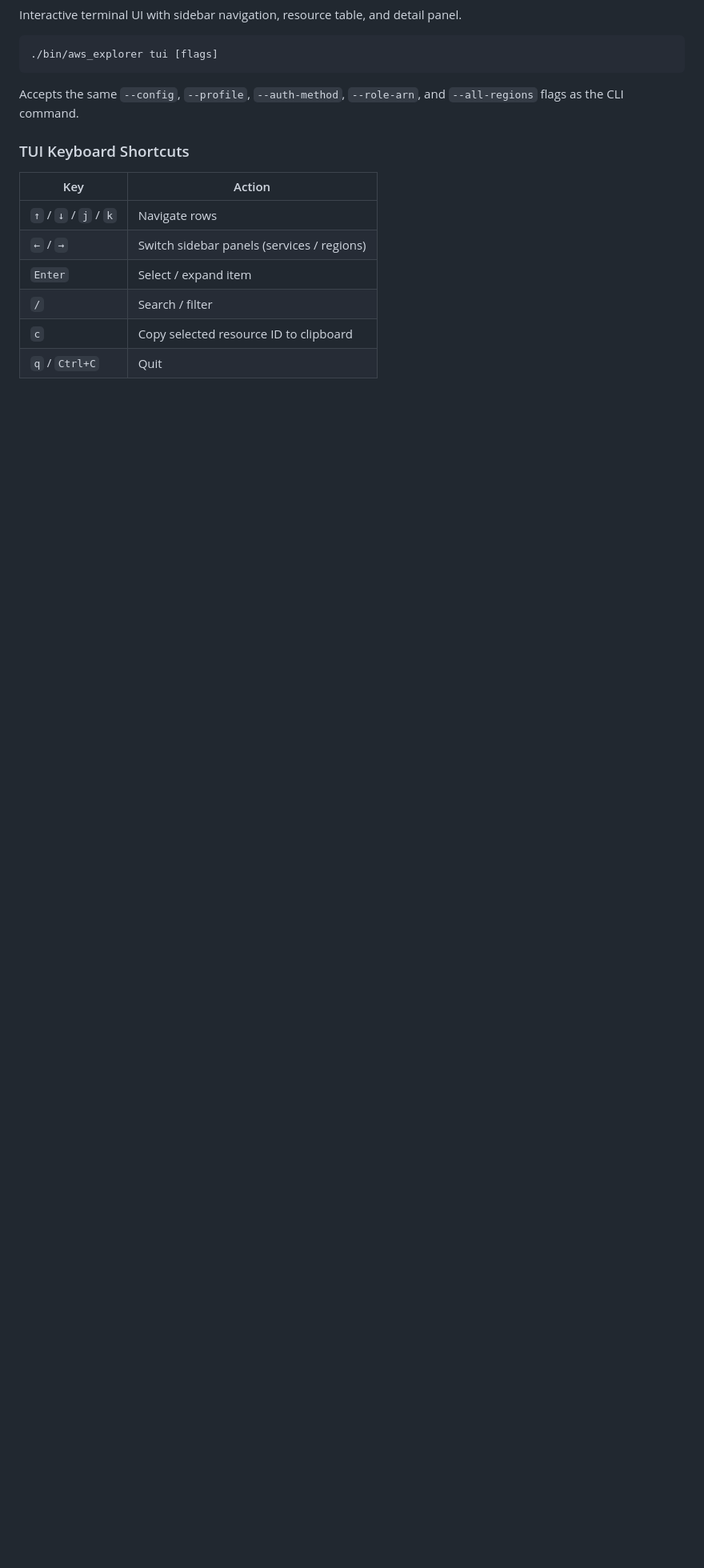
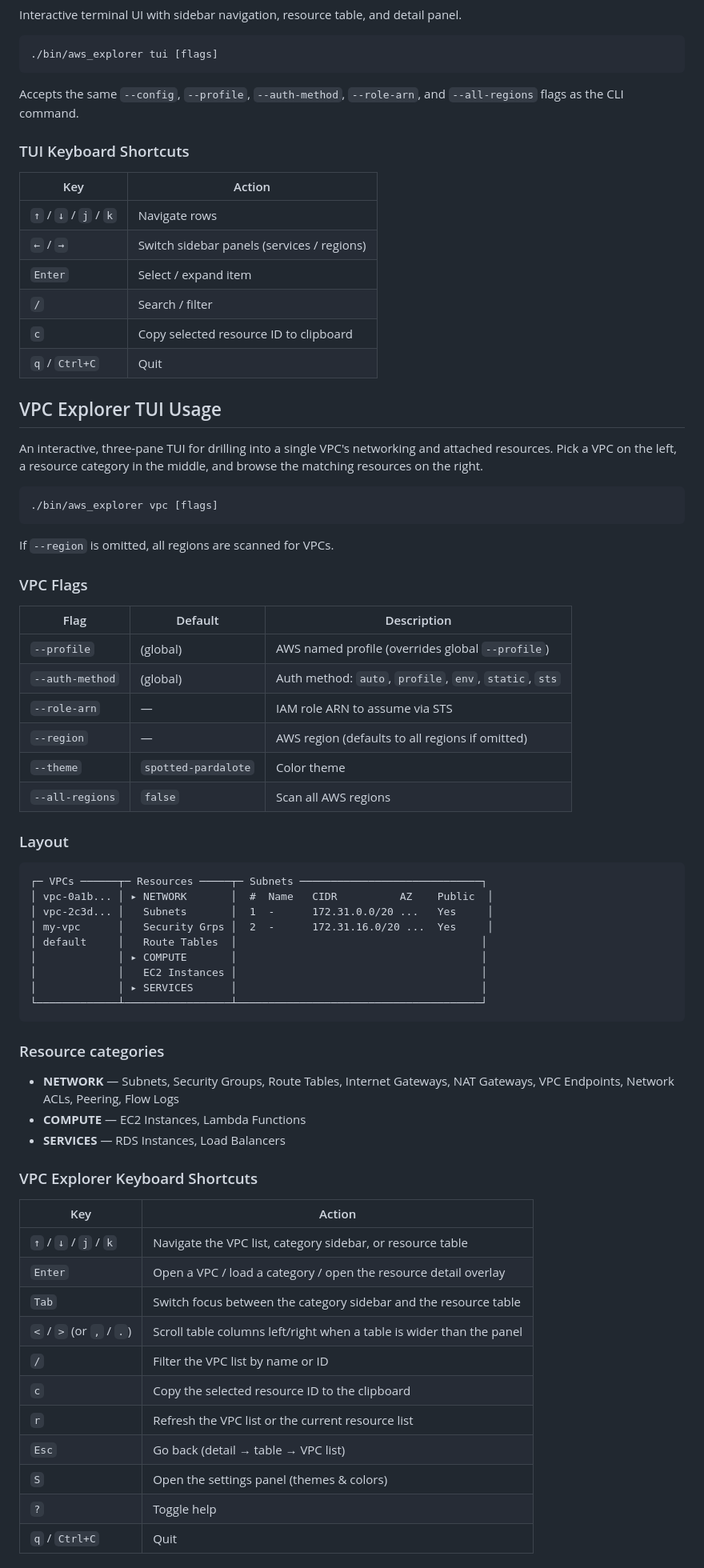
Before and after one commit to ryandam9/Explorer, a Markdown page: README.md, the part around one of its changes. Shown at 80% size. Drawn GitHub-style; blank space fills up the shorter version.

````diff
--- a/README.md
+++ b/README.md
@@ -121,3 +126,63 @@ Accepts the same `--config`, `--profile`, `--auth-method`, `--role-arn`, and `--
 | `/` | Search / filter |
 | `c` | Copy selected resource ID to clipboard |
 | `q` / `Ctrl+C` | Quit |
+
+## VPC Explorer TUI Usage
+
+An interactive, three-pane TUI for drilling into a single VPC's networking and
+attached resources. Pick a VPC on the left, a resource category in the middle,
+and browse the matching resources on the right.
+
+```bash
+./bin/aws_explorer vpc [flags]
+```
+
+If `--region` is omitted, all regions are scanned for VPCs.
+
+### VPC Flags
+
+| Flag | Default | Description |
+|------|---------|-------------|
+| `--profile` | (global) | AWS named profile (overrides global `--profile`) |
+| `--auth-method` | (global) | Auth method: `auto`, `profile`, `env`, `static`, `sts` |
+| `--role-arn` | — | IAM role ARN to assume via STS |
+| `--region` | — | AWS region (defaults to all regions if omitted) |
+| `--theme` | `spotted-pardalote` | Color theme |
+| `--all-regions` | `false` | Scan all AWS regions |
+
+### Layout
+
+```
+┌─ VPCs ──────┬─ Resources ─────┬─ Subnets ─────────────────────────────┐
+│ vpc-0a1b... │ ▸ NETWORK       │  #  Name   CIDR          AZ    Public  │
+│ vpc-2c3d... │   Subnets       │  1  -      172.31.0.0/20 ...   Yes     │
+│ my-vpc      │   Security Grps │  2  -      172.31.16.0/20 ...  Yes     │
+│ default     │   Route Tables  │                                       │
+│             │ ▸ COMPUTE       │                                       │
+│             │   EC2 Instances │                                       │
+│             │ ▸ SERVICES      │                                       │
+└─────────────┴─────────────────┴───────────────────────────────────────┘
+```
+
+### Resource categories
+
+- **NETWORK** — Subnets, Security Groups, Route Tables, Internet Gateways, NAT Gateways, VPC Endpoints, Network ACLs, Peering, Flow Logs
+- **COMPUTE** — EC2 Instances, Lambda Functions
+- **SERVICES** — RDS Instances, Load Balancers
+
+### VPC Explorer Keyboard Shortcuts
+
+| Key | Action |
+|-----|--------|
+| `↑` / `↓` / `j` / `k` | Navigate the VPC list, category sidebar, or resource table |
+| `Enter` | Open a VPC / load a category / open the resource detail overlay |
+| `Tab` | Switch focus between the category sidebar and the resource table |
+| `<` / `>` (or `,` / `.`) | Scroll table columns left/right when a table is wider than the panel |
+| `/` | Filter the VPC list by name or ID |
+| `c` | Copy the selected resource ID to the clipboard |
+| `r` | Refresh the VPC list or the current resource list |
+| `Esc` | Go back (detail → table → VPC list) |
+| `S` | Open the settings panel (themes & colors) |
+| `?` | Toggle help |
+| `q` / `Ctrl+C` | Quit |
+
````
Also changed, not shown: other parts of README.md (+75 -23 lines).
